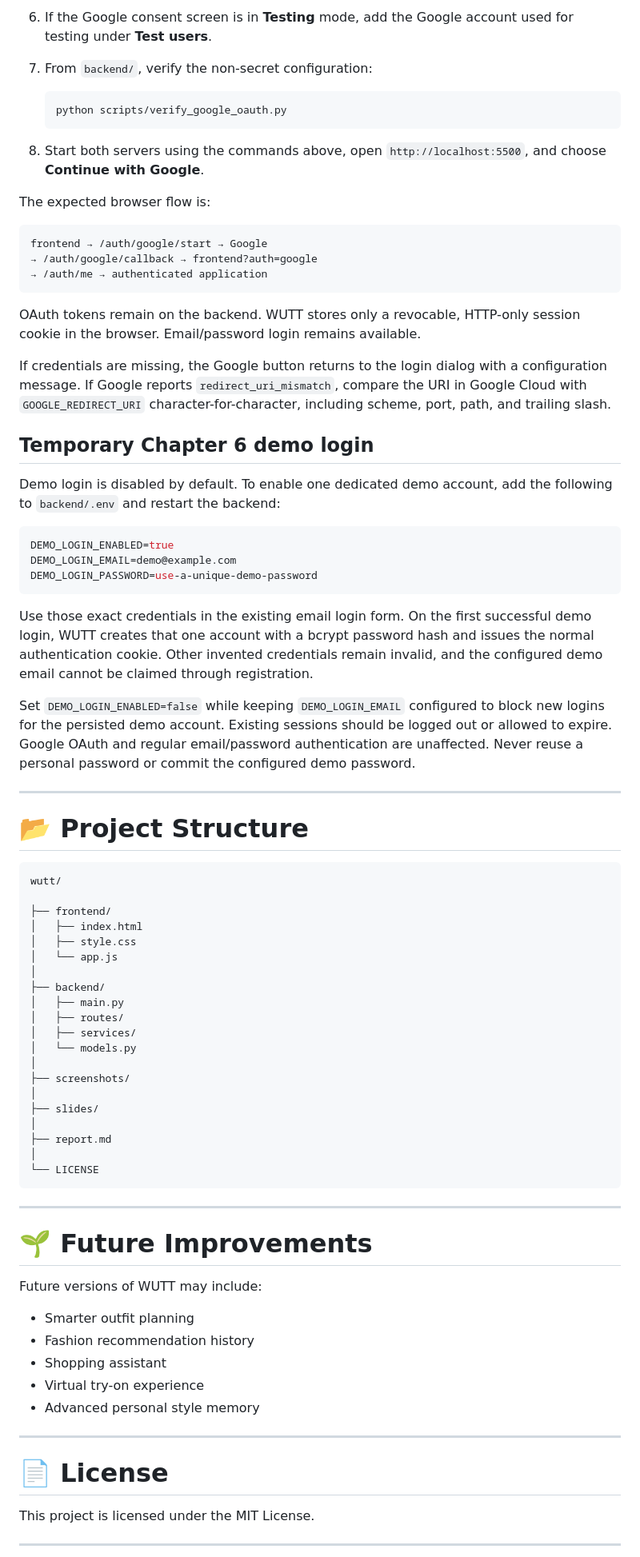
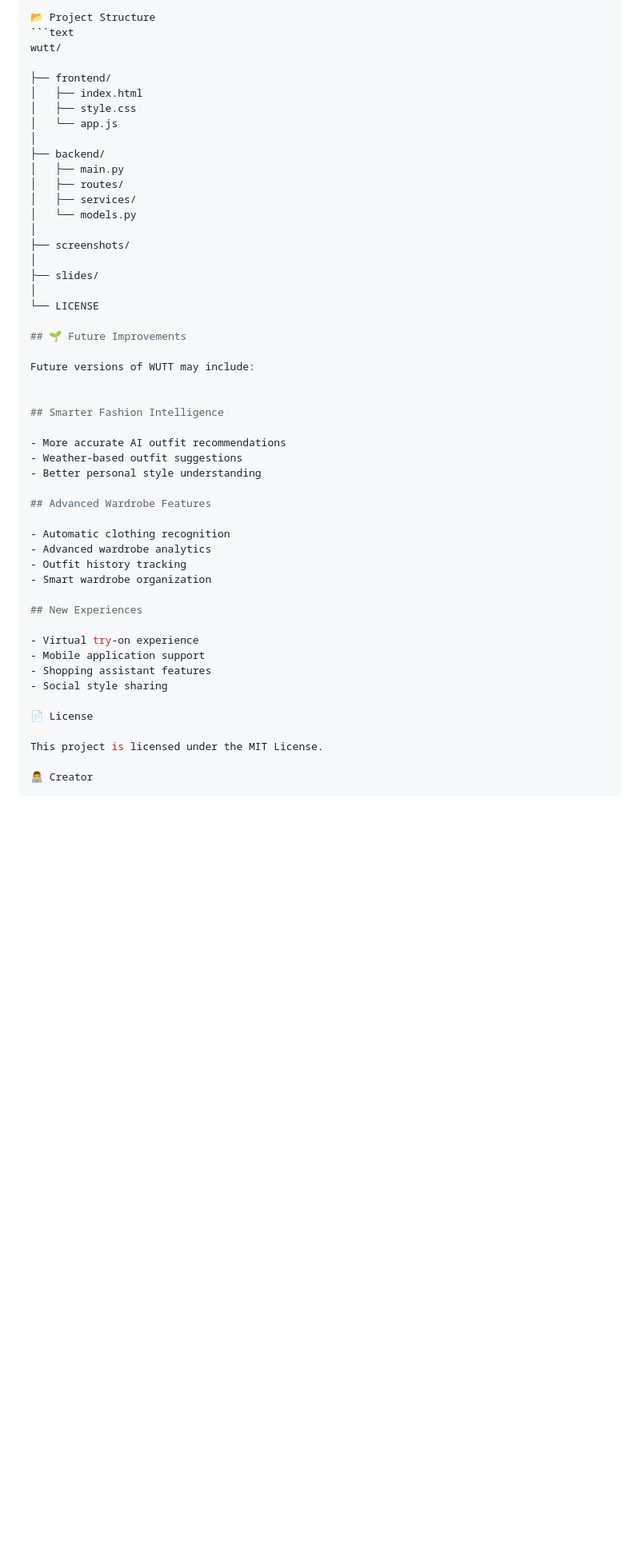
Before and after one commit to tainsinmoe04/wutt, a Markdown page: README.md, the part around one of its changes. Shown at 80% size. GitHub-like rendering; blank space fills up the shorter version.

Commit message:
Improve WUTT README for public release

````diff
--- a/README.md
+++ b/README.md
@@ -235,53 +248,6 @@ GEMINI_API_KEY=your_api_key
 
-6. If the Google consent screen is in **Testing** mode, add the Google account used for testing under **Test users**.
-7. From `backend/`, verify the non-secret configuration:
-
-   ```bash
-   python scripts/verify_google_oauth.py
-   ```
-
-8. Start both servers using the commands above, open `http://localhost:5500`, and choose **Continue with Google**.
-
-The expected browser flow is:
-
+📂 Project Structure
 ```text
-frontend → /auth/google/start → Google
-→ /auth/google/callback → frontend?auth=google
-→ /auth/me → authenticated application
-```
-
-OAuth tokens remain on the backend. WUTT stores only a revocable, HTTP-only session cookie in the browser. Email/password login remains available.
-
-If credentials are missing, the Google button returns to the login dialog with a configuration message. If Google reports `redirect_uri_mismatch`, compare the URI in Google Cloud with `GOOGLE_REDIRECT_URI` character-for-character, including scheme, port, path, and trailing slash.
-
-## Temporary Chapter 6 demo login
-
-Demo login is disabled by default. To enable one dedicated demo account, add
-the following to `backend/.env` and restart the backend:
-
-```env
-DEMO_LOGIN_ENABLED=true
-DEMO_LOGIN_EMAIL=demo@example.com
-DEMO_LOGIN_PASSWORD=use-a-unique-demo-password
-```
-
-Use those exact credentials in the existing email login form. On the first
-successful demo login, WUTT creates that one account with a bcrypt password
-hash and issues the normal authentication cookie. Other invented credentials
-remain invalid, and the configured demo email cannot be claimed through
-registration.
-
-Set `DEMO_LOGIN_ENABLED=false` while keeping `DEMO_LOGIN_EMAIL` configured to
-block new logins for the persisted demo account. Existing sessions should be
-logged out or allowed to expire. Google OAuth and regular email/password
-authentication are unaffected. Never reuse a personal password or commit the
-configured demo password.
-
----
-
-# 📂 Project Structure
-
-```
 wutt/
 
 ├── frontend/
@@ -299,28 +265,36 @@ wutt/
 │
 ├── slides/
 │
-├── report.md
-│
 └── LICENSE
-```
 
----
-
-# 🌱 Future Improvements
+## 🌱 Future Improvements
 
 Future versions of WUTT may include:
 
-- Smarter outfit planning
-- Fashion recommendation history
-- Shopping assistant
+
+## Smarter Fashion Intelligence
+
+- More accurate AI outfit recommendations
+- Weather-based outfit suggestions
+- Better personal style understanding
+
+## Advanced Wardrobe Features
+
+- Automatic clothing recognition
+- Advanced wardrobe analytics
+- Outfit history tracking
+- Smart wardrobe organization
+
+## New Experiences
+
 - Virtual try-on experience
-- Advanced personal style memory
+- Mobile application support
+- Shopping assistant features
+- Social style sharing
 
----
-
-# 📄 License
+📄 License
 
 This project is licensed under the MIT License.
 
----
+👨‍💻 Creator
 
````
Also changed, not shown: other parts of README.md (+115 -104 lines).
